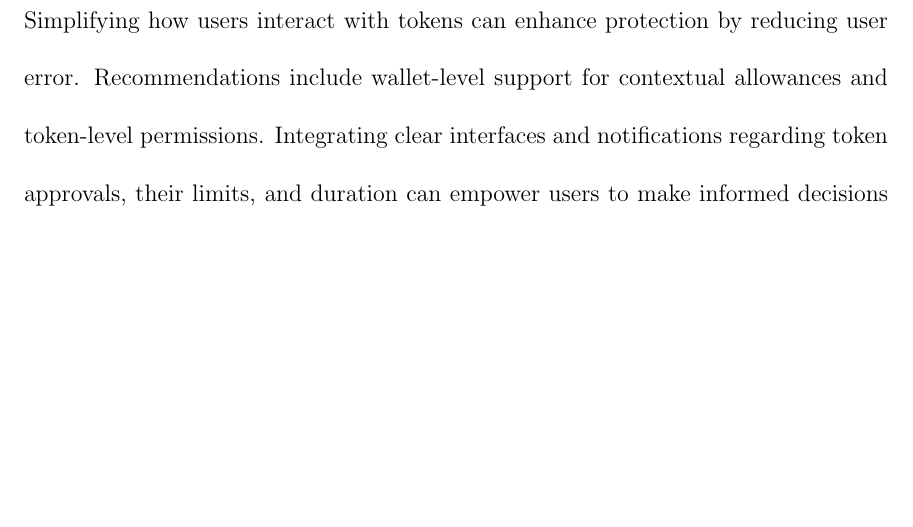
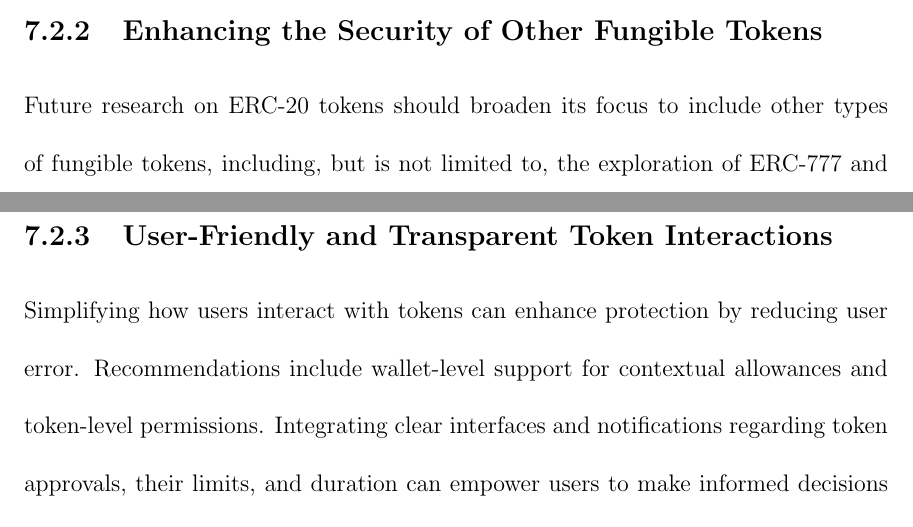
Before and after one commit to rezarahimian/dissertation, a LaTeX thesis (main.tex, which reads sections/11-conclusion.tex): part of page 171 of 184 before the commit and two parts of pages 170 and 171 of 184 after it, the two joined at a grey line, cut at the place of the change, the shorter picture padded with empty space. Compiled offline with pdfLaTeX.

Commit message:
reordered chapters

```diff
--- a/sections/11-conclusion.tex
+++ b/sections/11-conclusion.tex
@@ -20,6 +20,9 @@ Implementing time-limited or single-use permissions can mitigate the risk of ind
 \subsubsection{ERC-2612 Permit Functionality}
 Expanding the use of off-chain approval processes can minimize exposure. ERC-2612~\cite{eip2612} introduces a \texttt{permit} function that enables users to approve token transfers via off-chain signatures, eliminating the need for an on-chain \texttt{approve} transaction. This approach not only reduces gas costs but also enhances security by minimizing the attack surface associated with on-chain approvals.
 
+\subsection{Enhancing the Security of Other Fungible Tokens}
+Future research on ERC-20 tokens should broaden its focus to include other types of fungible tokens, including, but is not limited to, the exploration of ERC-777 and ERC-1155 tokens.
+
 %\subsection{Prioritization of Withdrawal Mechanism Security}
 %TokenHook's approach to addressing vulnerabilities such as the Multiple Withdrawal Attack highlights the importance of secure withdrawal protocols. Establishing standards for secure withdrawal practices can ensure consistent safety across ERC-20 implementations, reducing investor risk.
 
```
Also changed, not shown: sections/11-conclusion.tex (2 more changed lines).
